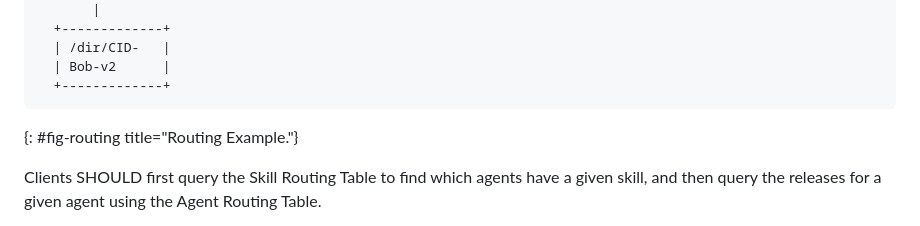
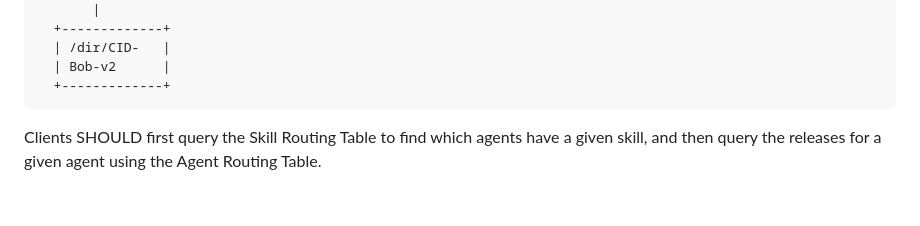
Before and after one commit to agntcy/dir-spec, a Markdown page: draft-agntcy-ads.md, the part around the change. Rendered like a GitHub page; blank space fills up the shorter version.

Commit message:
feat: update draft
Signed-off-by: Luca Muscariello <lumuscar@cisco.com>

```diff
--- a/draft-agntcy-ads.md
+++ b/draft-agntcy-ads.md
@@ -154,7 +154,6 @@ Agent directory records are stored in a DHT with the following properties:
   +-------------+
 ~~~
 
-{: #fig-routing title="Routing Example."}
 
 Clients SHOULD first query the Skill Routing Table to find which agents have a
 given skill, and then query the releases for a given agent using the Agent
```
